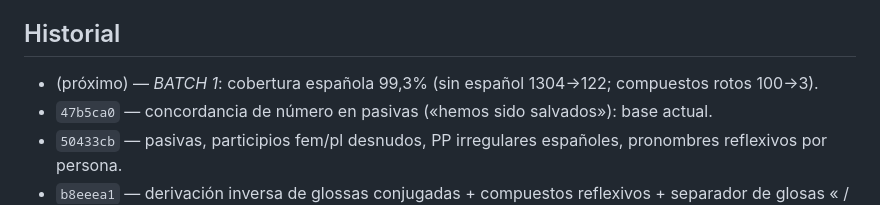
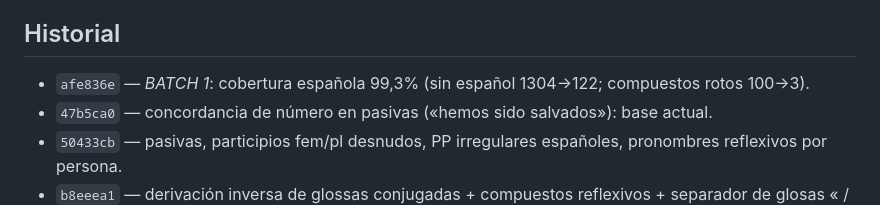
Before and after one commit to iamdanielh/bible-francais, a Markdown page: AGENTS.md, the part around the change. GitHub-like rendering.

Commit message:
Persistir plan y estado en AGENTS.md

```diff
--- a/AGENTS.md
+++ b/AGENTS.md
@@ -86,7 +86,7 @@ cuir/soufre… son sustantivos sin acepción verbal en el diccionario (no es pro
 
 ## Historial
 
-- (próximo) — *BATCH 1*: cobertura española 99,3% (sin español 1304→122; compuestos rotos 100→3).
+- `afe836e` — *BATCH 1*: cobertura española 99,3% (sin español 1304→122; compuestos rotos 100→3).
 - `47b5ca0` — concordancia de número en pasivas («hemos sido salvados»): base actual.
 - `50433cb` — pasivas, participios fem/pl desnudos, PP irregulares españoles, pronombres reflexivos por persona.
 - `b8eeea1` — derivación inversa de glossas conjugadas + compuestos reflexivos + separador de glosas « / ».
```
